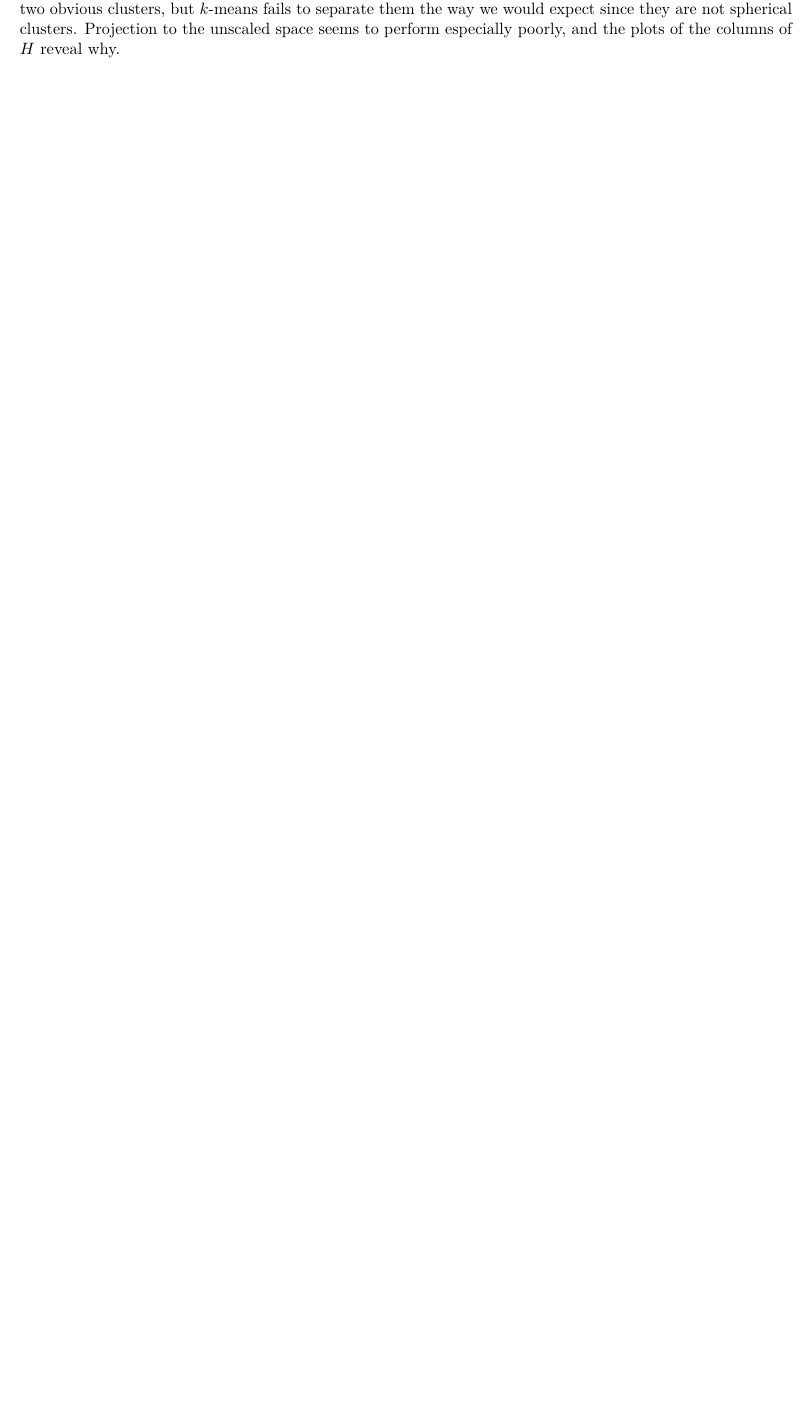
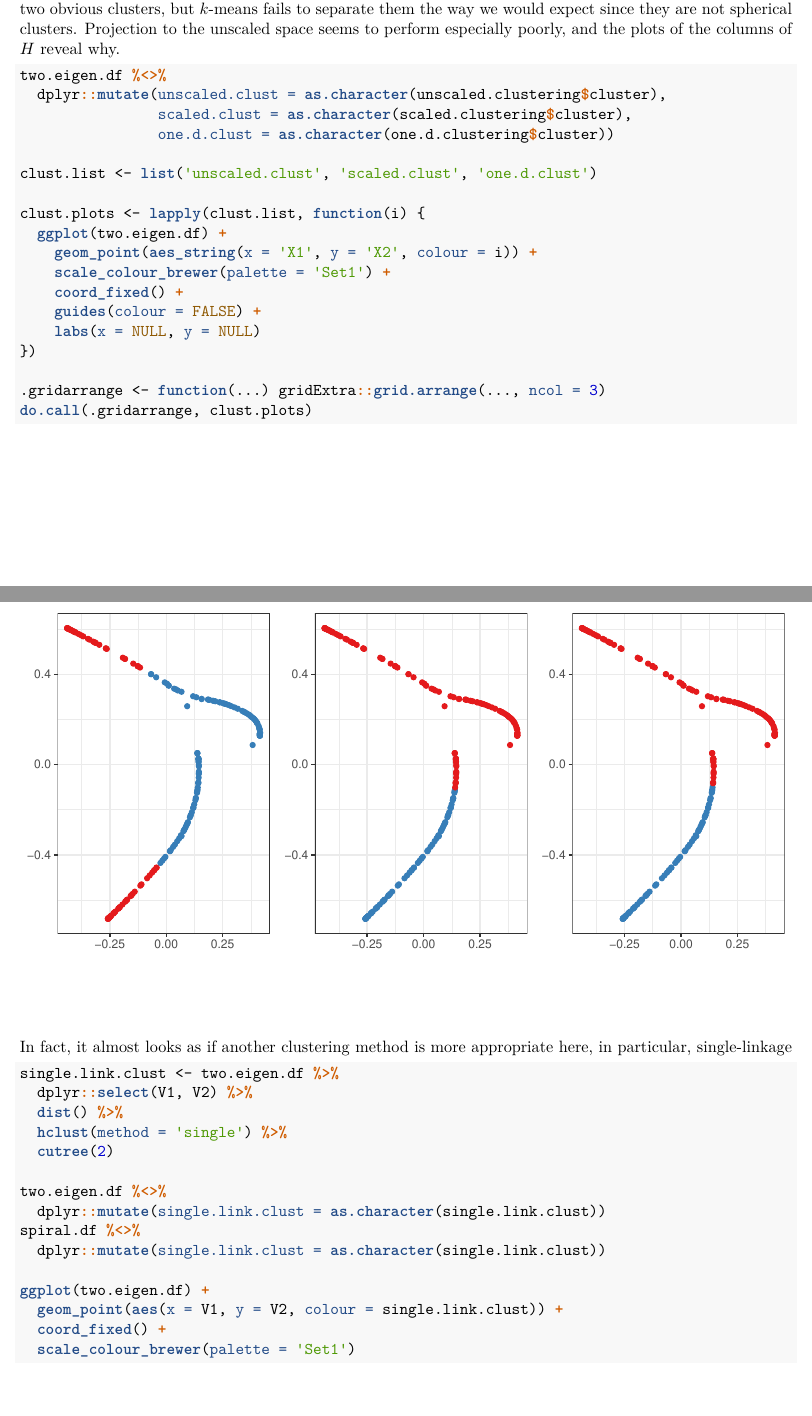
Before and after one commit to johneverettkoo/summer-research-2018, an R Markdown document (misc-notes.Rmd): part of page 19 of 19 before the commit and two parts of pages 19 and 20 of 22 after it, the two joined at a grey line, cut so that both start at the same text, the shorter picture padded with empty space. The pictures show the output file misc-notes.pdf that the author committed with the source.

Commit message:
more notes

````diff
--- a/misc-notes.Rmd
+++ b/misc-notes.Rmd
@@ -1,7 +1,7 @@
 ---
 title: 'Spectral Clustering'
-output: pdf_document
-# output: html_document
+# output: pdf_document
+output: html_document
 # geometry: "left=1cm,right=1cm,top=1cm,bottom=1.5cm"
 urlcolor: blue
 header-includes:
@@ -423,3 +426,44 @@ this representation gives us two obvious clusters, but $k$-means fails to
 separate them the way we would expect since they are not spherical clusters.
 Projection to the unscaled space seems to perform especially poorly, and the
 plots of the columns of $H$ reveal why.
+
+```{r proj_clust}
+two.eigen.df %<>%
+  dplyr::mutate(unscaled.clust = as.character(unscaled.clustering$cluster),
+                scaled.clust = as.character(scaled.clustering$cluster),
+                one.d.clust = as.character(one.d.clustering$cluster))
+
+clust.list <- list('unscaled.clust', 'scaled.clust', 'one.d.clust')
+
+clust.plots <- lapply(clust.list, function(i) {
+  ggplot(two.eigen.df) +
+    geom_point(aes_string(x = 'X1', y = 'X2', colour = i)) +
+    scale_colour_brewer(palette = 'Set1') +
+    coord_fixed() +
+    guides(colour = FALSE) +
+    labs(x = NULL, y = NULL)
+})
+
+.gridarrange <- function(...) gridExtra::grid.arrange(..., ncol = 3)
+do.call(.gridarrange, clust.plots)
+```
+
+In fact, it almost looks as if another clustering method is more appropriate
+here, in particular, single-linkage
+
+```{r heirarchical_clust}
+single.link.clust <- two.eigen.df %>%
+  dplyr::select(V1, V2) %>%
+  dist() %>%
+  hclust(method = 'single') %>%
+  cutree(2)
+
+two.eigen.df %<>%
+  dplyr::mutate(single.link.clust = as.character(single.link.clust))
+spiral.df %<>%
+  dplyr::mutate(single.link.clust = as.character(single.link.clust))
+
+ggplot(two.eigen.df) +
+  geom_point(aes(x = V1, y = V2, colour = single.link.clust)) +
+  coord_fixed() +
+  scale_colour_brewer(palette = 'Set1')
````
Also changed, not shown: misc-notes.pdf, misc-notes.Rmd (16 more changed lines).
